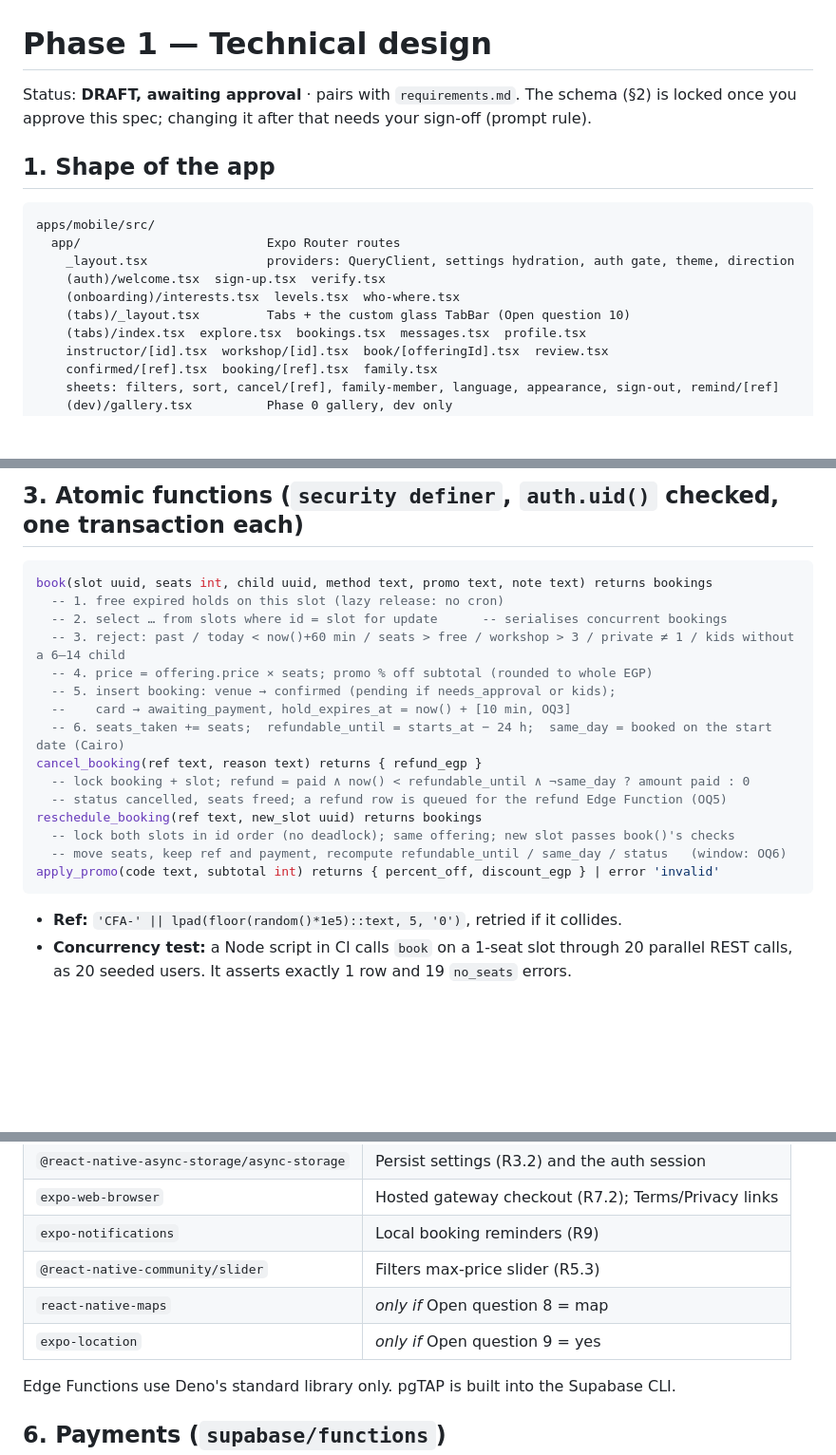
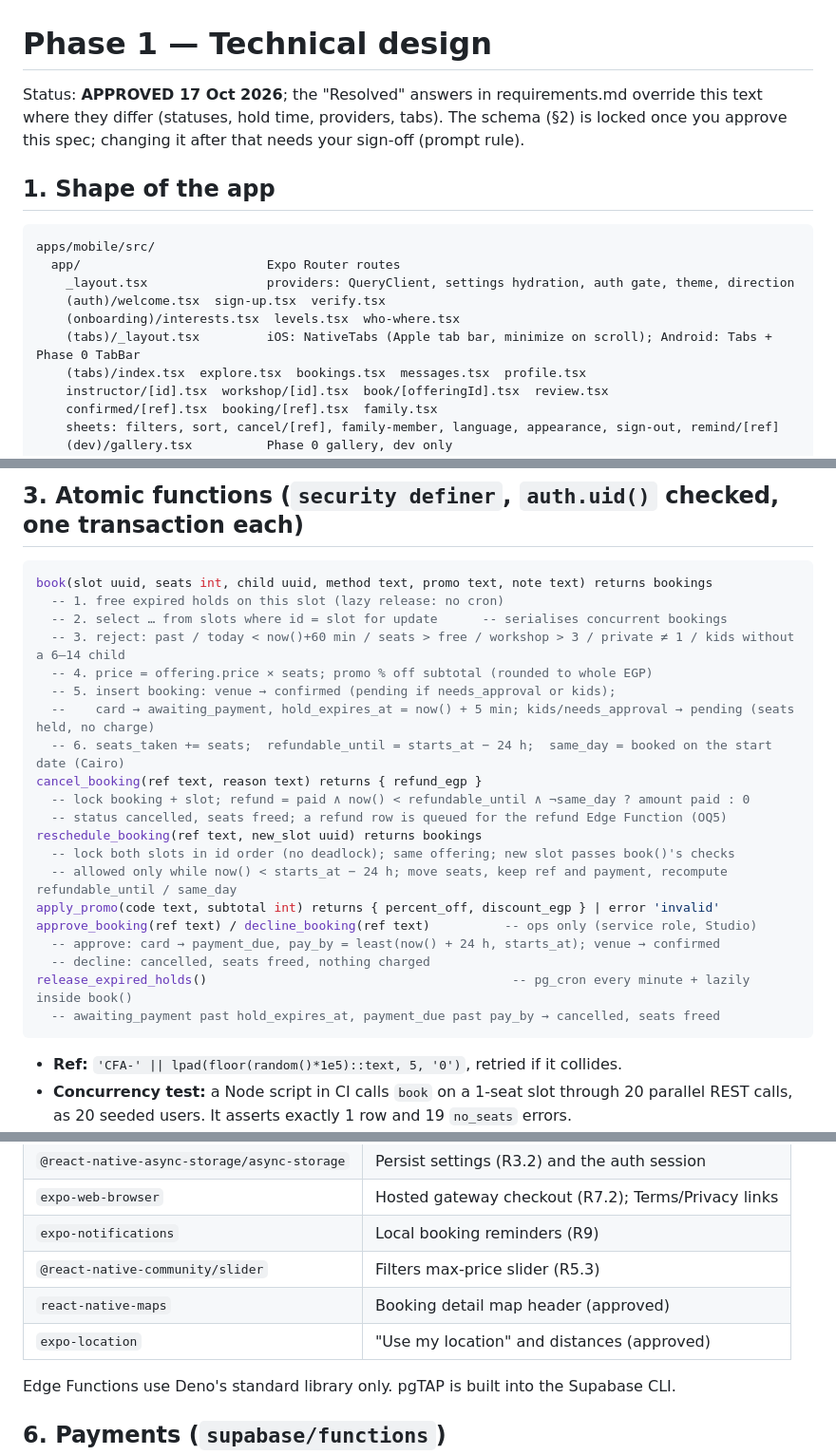
Before and after one commit to a-montaser/Coachingapp, a Markdown page: specs/phase-1/design.md, 3 parts joined by grey strips. Shown at 95% size. Drawn GitHub-style; blank space fills up the shorter version.

Commit message:
docs: Phase 1 spec approved with owner answers (D29)
Co-Authored-By: Claude Opus 5.5 <noreply@anthropic.com>

````diff
--- a/specs/phase-1/design.md
+++ b/specs/phase-1/design.md
@@ -1,6 +1,6 @@
 # Phase 1 — Technical design
 
-Status: **DRAFT, awaiting approval** · pairs with `requirements.md`. The schema (§2) is locked once you approve this spec; changing it after that needs your sign-off (prompt rule).
+Status: **APPROVED 17 Oct 2026**; the "Resolved" answers in requirements.md override this text where they differ (statuses, hold time, providers, tabs). The schema (§2) is locked once you approve this spec; changing it after that needs your sign-off (prompt rule).
 
 ## 1. Shape of the app
 
@@ -10,7 +10,7 @@ apps/mobile/src/
     _layout.tsx                providers: QueryClient, settings hydration, auth gate, theme, direction
     (auth)/welcome.tsx  sign-up.tsx  verify.tsx
     (onboarding)/interests.tsx  levels.tsx  who-where.tsx
-    (tabs)/_layout.tsx         Tabs + the custom glass TabBar (Open question 10)
+    (tabs)/_layout.tsx         iOS: NativeTabs (Apple tab bar, minimize on scroll); Android: Tabs + Phase 0 TabBar
     (tabs)/index.tsx  explore.tsx  bookings.tsx  messages.tsx  profile.tsx
     instructor/[id].tsx  workshop/[id].tsx  book/[offeringId].tsx  review.tsx
     confirmed/[ref].tsx  booking/[ref].tsx  family.tsx
@@ -62,15 +62,20 @@ book(slot uuid, seats int, child uuid, method text, promo text, note text) retur
   -- 3. reject: past / today < now()+60 min / seats > free / workshop > 3 / private ≠ 1 / kids without a 6–14 child
   -- 4. price = offering.price × seats; promo % off subtotal (rounded to whole EGP)
   -- 5. insert booking: venue → confirmed (pending if needs_approval or kids);
-  --    card → awaiting_payment, hold_expires_at = now() + [10 min, OQ3]
+  --    card → awaiting_payment, hold_expires_at = now() + 5 min; kids/needs_approval → pending (seats held, no charge)
   -- 6. seats_taken += seats;  refundable_until = starts_at − 24 h;  same_day = booked on the start date (Cairo)
 cancel_booking(ref text, reason text) returns { refund_egp }
   -- lock booking + slot; refund = paid ∧ now() < refundable_until ∧ ¬same_day ? amount paid : 0
   -- status cancelled, seats freed; a refund row is queued for the refund Edge Function (OQ5)
 reschedule_booking(ref text, new_slot uuid) returns bookings
   -- lock both slots in id order (no deadlock); same offering; new slot passes book()'s checks
-  -- move seats, keep ref and payment, recompute refundable_until / same_day / status   (window: OQ6)
+  -- allowed only while now() < starts_at − 24 h; move seats, keep ref and payment, recompute refundable_until / same_day
 apply_promo(code text, subtotal int) returns { percent_off, discount_egp } | error 'invalid'
+approve_booking(ref text) / decline_booking(ref text)          -- ops only (service role, Studio)
+  -- approve: card → payment_due, pay_by = least(now() + 24 h, starts_at); venue → confirmed
+  -- decline: cancelled, seats freed, nothing charged
+release_expired_holds()                                         -- pg_cron every minute + lazily inside book()
+  -- awaiting_payment past hold_expires_at, payment_due past pay_by → cancelled, seats freed
 ```
 
 - **Ref:** `'CFA-' || lpad(floor(random()*1e5)::text, 5, '0')`, retried if it collides.
@@ -97,8 +102,8 @@ Already approved and installed: Expo SDK 57 set, Zustand, i18next. Approved, now
 | `expo-web-browser` | Hosted gateway checkout (R7.2); Terms/Privacy links |
 | `expo-notifications` | Local booking reminders (R9) |
 | `@react-native-community/slider` | Filters max-price slider (R5.3) |
-| `react-native-maps` | *only if* Open question 8 = map |
-| `expo-location` | *only if* Open question 9 = yes |
+| `react-native-maps` | Booking detail map header (approved) |
+| `expo-location` | "Use my location" and distances (approved) |
 
 Edge Functions use Deno's standard library only. pgTAP is built into the Supabase CLI.
 
````
Also changed, not shown: other parts of specs/phase-1/design.md (+3 -2 lines), docs/DECISIONS.md (+1 -0 lines), specs/phase-1/requirements.md (+15 -28 lines).
